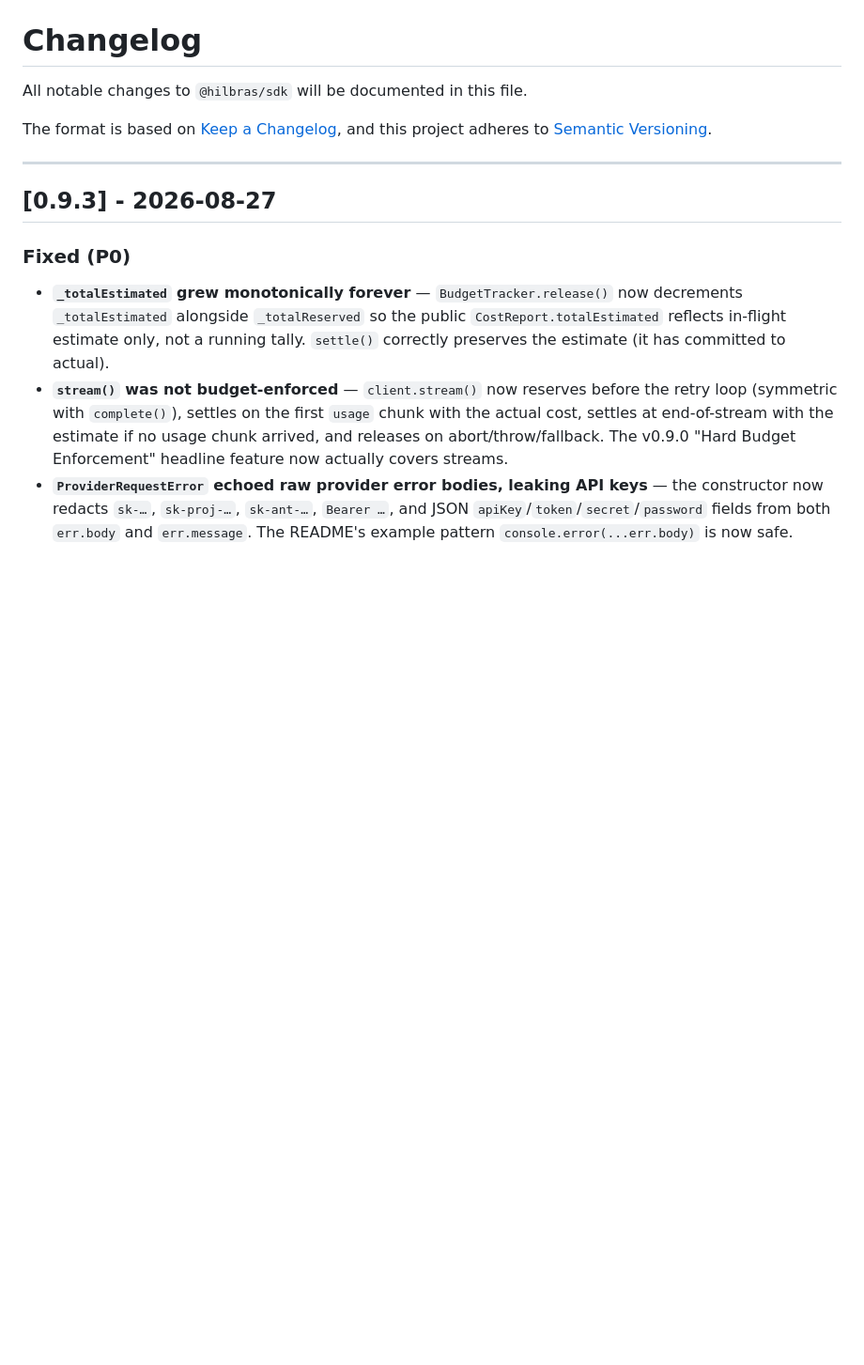
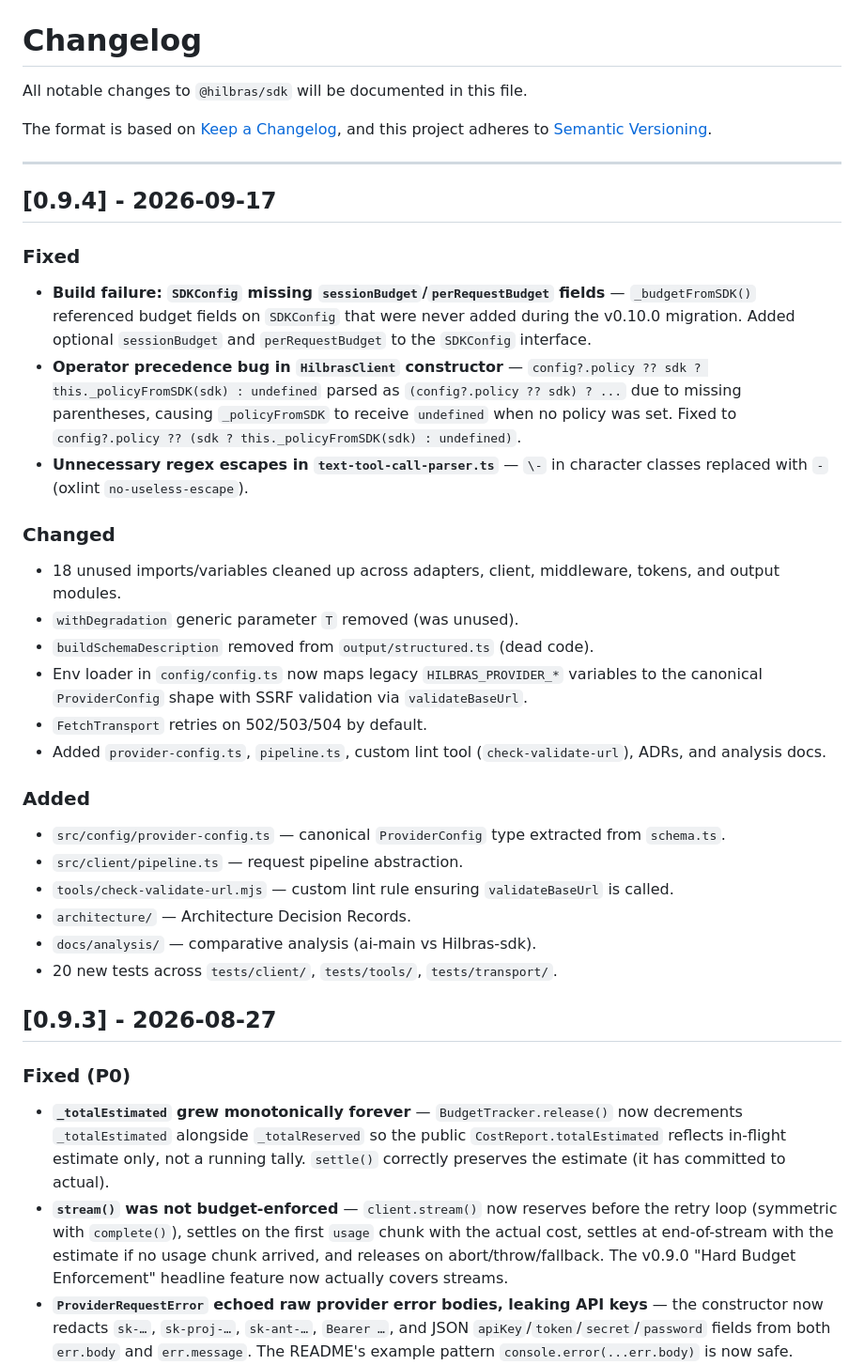
Before and after one commit to Hilbras/Hilbras-ai-sdk, a Markdown page: CHANGELOG.md, the part around the change. Shown at 94% size. Drawn GitHub-style; blank space fills up the shorter version.

Commit message:
v0.9.4: Update CHANGELOG, GitHub Release, and version refs in docs

```diff
--- a/CHANGELOG.md
+++ b/CHANGELOG.md
@@ -6,6 +6,32 @@ The format is based on [Keep a Changelog](https://keepachangelog.com/en/1.1.0/),
 and this project adheres to [Semantic Versioning](https://semver.org/spec/v2.0.0.html).
 
 ---
+
+## [0.9.4] - 2026-09-17
+
+### Fixed
+
+- **Build failure: `SDKConfig` missing `sessionBudget`/`perRequestBudget` fields** — `_budgetFromSDK()` referenced budget fields on `SDKConfig` that were never added during the v0.10.0 migration. Added optional `sessionBudget` and `perRequestBudget` to the `SDKConfig` interface.
+- **Operator precedence bug in `HilbrasClient` constructor** — `config?.policy ?? sdk ? this._policyFromSDK(sdk) : undefined` parsed as `(config?.policy ?? sdk) ? ...` due to missing parentheses, causing `_policyFromSDK` to receive `undefined` when no policy was set. Fixed to `config?.policy ?? (sdk ? this._policyFromSDK(sdk) : undefined)`.
+- **Unnecessary regex escapes in `text-tool-call-parser.ts`** — `\-` in character classes replaced with `-` (oxlint `no-useless-escape`).
+
+### Changed
+
+- 18 unused imports/variables cleaned up across adapters, client, middleware, tokens, and output modules.
+- `withDegradation` generic parameter `T` removed (was unused).
+- `buildSchemaDescription` removed from `output/structured.ts` (dead code).
+- Env loader in `config/config.ts` now maps legacy `HILBRAS_PROVIDER_*` variables to the canonical `ProviderConfig` shape with SSRF validation via `validateBaseUrl`.
+- `FetchTransport` retries on 502/503/504 by default.
+- Added `provider-config.ts`, `pipeline.ts`, custom lint tool (`check-validate-url`), ADRs, and analysis docs.
+
+### Added
+
+- `src/config/provider-config.ts` — canonical `ProviderConfig` type extracted from `schema.ts`.
+- `src/client/pipeline.ts` — request pipeline abstraction.
+- `tools/check-validate-url.mjs` — custom lint rule ensuring `validateBaseUrl` is called.
+- `architecture/` — Architecture Decision Records.
+- `docs/analysis/` — comparative analysis (ai-main vs Hilbras-sdk).
+- 20 new tests across `tests/client/`, `tests/tools/`, `tests/transport/`.
 
 ## [0.9.3] - 2026-08-27
 
```
Also changed, not shown: docs/analysis/comparison.md (+5 -5 lines), docs/analysis/hilbras-sdk.md (+3 -3 lines).
